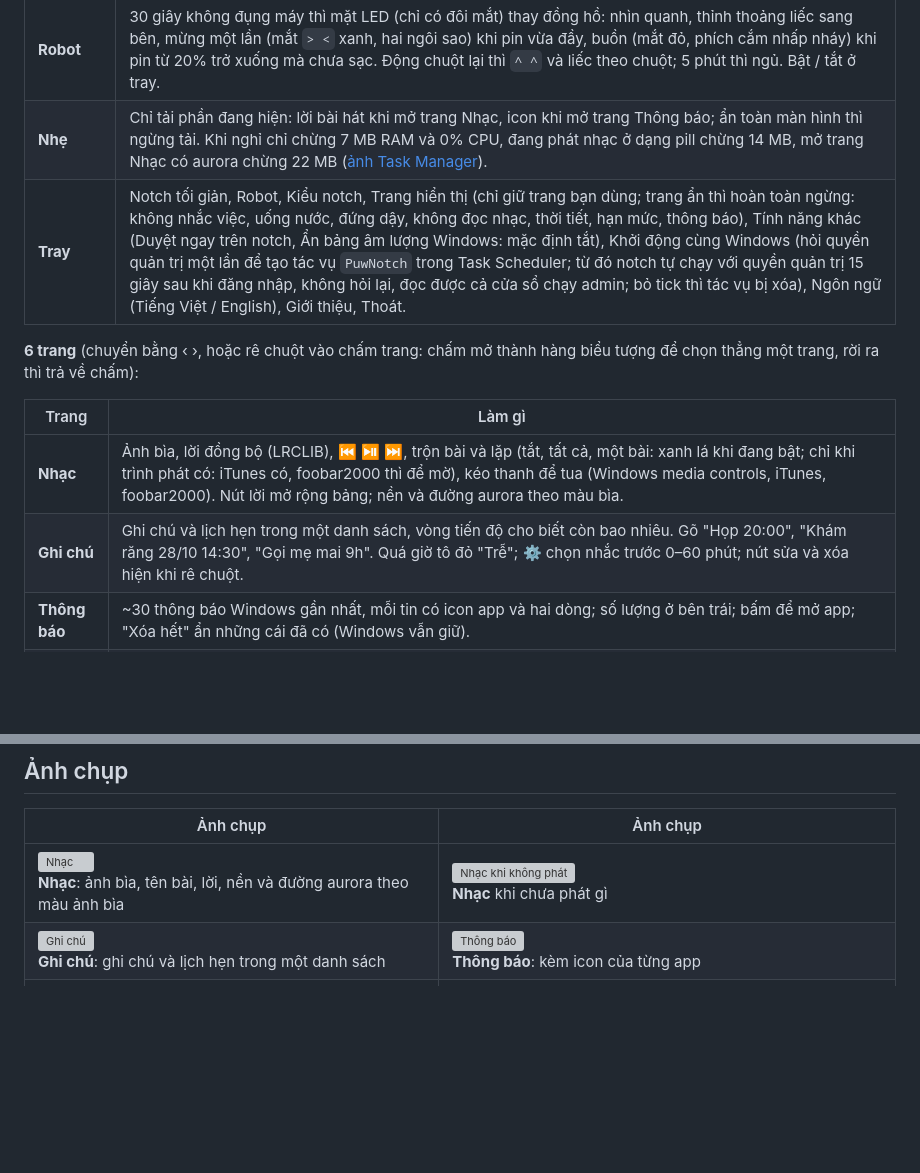
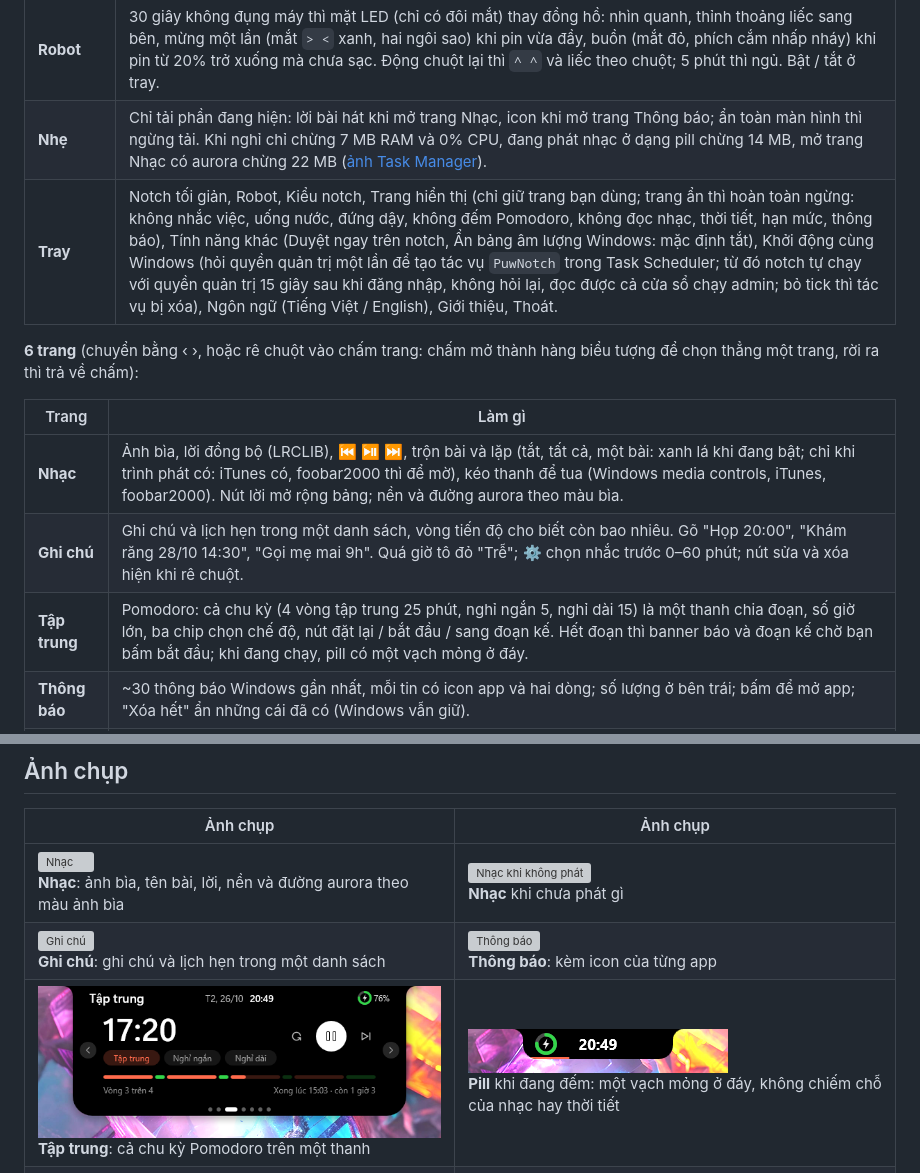
Before and after one commit to erikpuw/puw_notch, a Markdown page: README.md, 2 parts joined by grey strips. GitHub-like rendering; pictures changed too: assets/screenshots/page-focus.png (added), assets/screenshots/pill-focus.png (added); blank space fills up the shorter version; grey boxes are pictures that could not be loaded.

```diff
--- a/README.md
+++ b/README.md
@@ -25,7 +25,7 @@
 | **Duyệt trên notch** | Câu hỏi của Claude Code, Codex và Antigravity (xin quyền dùng công cụ, câu hỏi chọn đáp án) hiện thành banner; bấm **Đồng ý** / **Không** hoặc chọn đáp án. Không tự duyệt; banner tự đóng sau 20 giây (app hỏi lại như thường) và đóng ngay khi bạn trả lời trong app, tắt hẳn ở tray. Cách thiết lập ở [dưới](#thiết-lập-cho-claude-code-tuỳ-chọn). |
 | **Robot** | 30 giây không đụng máy thì mặt LED (chỉ có đôi mắt) thay đồng hồ: nhìn quanh, thỉnh thoảng liếc sang bên, mừng một lần (mắt `> <` xanh, hai ngôi sao) khi pin vừa đầy, buồn (mắt đỏ, phích cắm nhấp nháy) khi pin từ 20% trở xuống mà chưa sạc. Động chuột lại thì `^ ^` và liếc theo chuột; 5 phút thì ngủ. Bật / tắt ở tray. |
 | **Nhẹ** | Chỉ tải phần đang hiện: lời bài hát khi mở trang Nhạc, icon khi mở trang Thông báo; ẩn toàn màn hình thì ngừng tải. Khi nghỉ chỉ chừng 7 MB RAM và 0% CPU, đang phát nhạc ở dạng pill chừng 14 MB, mở trang Nhạc có aurora chừng 22 MB ([ảnh Task Manager](#nhẹ-và-menu-tray)). |
-| **Tray** | Notch tối giản, Robot, Kiểu notch, Trang hiển thị (chỉ giữ trang bạn dùng; trang ẩn thì hoàn toàn ngừng: không nhắc việc, uống nước, đứng dậy, không đọc nhạc, thời tiết, hạn mức, thông báo), Tính năng khác (Duyệt ngay trên notch, Ẩn bảng âm lượng Windows: mặc định tắt), Khởi động cùng Windows (hỏi quyền quản trị một lần để tạo tác vụ `PuwNotch` trong Task Scheduler; từ đó notch tự chạy với quyền quản trị 15 giây sau khi đăng nhập, không hỏi lại, đọc được cả cửa sổ chạy admin; bỏ tick thì tác vụ bị xóa), Ngôn ngữ (Tiếng Việt / English), Giới thiệu, Thoát. |
+| **Tray** | Notch tối giản, Robot, Kiểu notch, Trang hiển thị (chỉ giữ trang bạn dùng; trang ẩn thì hoàn toàn ngừng: không nhắc việc, uống nước, đứng dậy, không đếm Pomodoro, không đọc nhạc, thời tiết, hạn mức, thông báo), Tính năng khác (Duyệt ngay trên notch, Ẩn bảng âm lượng Windows: mặc định tắt), Khởi động cùng Windows (hỏi quyền quản trị một lần để tạo tác vụ `PuwNotch` trong Task Scheduler; từ đó notch tự chạy với quyền quản trị 15 giây sau khi đăng nhập, không hỏi lại, đọc được cả cửa sổ chạy admin; bỏ tick thì tác vụ bị xóa), Ngôn ngữ (Tiếng Việt / English), Giới thiệu, Thoát. |
 
 **6 trang** (chuyển bằng ‹ ›, hoặc rê chuột vào chấm trang: chấm mở thành hàng biểu tượng để chọn thẳng một trang, rời ra thì trả về chấm):
 
@@ -33,6 +33,7 @@
 |---|---|
 | **Nhạc** | Ảnh bìa, lời đồng bộ (LRCLIB), ⏮ ⏯ ⏭, trộn bài và lặp (tắt, tất cả, một bài: xanh lá khi đang bật; chỉ khi trình phát có: iTunes có, foobar2000 thì để mờ), kéo thanh để tua (Windows media controls, iTunes, foobar2000). Nút lời mở rộng bảng; nền và đường aurora theo màu bìa. |
 | **Ghi chú** | Ghi chú và lịch hẹn trong một danh sách, vòng tiến độ cho biết còn bao nhiêu. Gõ "Họp 20:00", "Khám răng 28/10 14:30", "Gọi mẹ mai 9h". Quá giờ tô đỏ "Trễ"; ⚙ chọn nhắc trước 0–60 phút; nút sửa và xóa hiện khi rê chuột. |
+| **Tập trung** | Pomodoro: cả chu kỳ (4 vòng tập trung 25 phút, nghỉ ngắn 5, nghỉ dài 15) là một thanh chia đoạn, số giờ lớn, ba chip chọn chế độ, nút đặt lại / bắt đầu / sang đoạn kế. Hết đoạn thì banner báo và đoạn kế chờ bạn bấm bắt đầu; khi đang chạy, pill có một vạch mỏng ở đáy. |
 | **Thông báo** | ~30 thông báo Windows gần nhất, mỗi tin có icon app và hai dòng; số lượng ở bên trái; bấm để mở app; "Xóa hết" ẩn những cái đã có (Windows vẫn giữ). |
 | **Sức khỏe** | Nhắc uống nước và đứng dậy: số lớn, thanh tiến độ trong ngày, nút tròn để ghi một lần uống hoặc đã đứng dậy; chỉnh giờ và mức ở ⚙. |
 | **Thời tiết** | Gõ tên thành phố một lần: icon và nhiệt độ lớn, 5 mốc giờ tới, cảm giác, độ ẩm, gió, nhiệt độ cao nhất, °C | °F. Dữ liệu Open-Meteo, làm mới 30 phút. |
@@ -54,6 +55,7 @@ Ghi công: dữ liệu thời tiết [Open-Meteo](https://open-meteo.com) (CC BY
 |---|---|
 | ![Nhạc](assets/screenshots/page-music.png)<br>**Nhạc**: ảnh bìa, tên bài, lời, nền và đường aurora theo màu ảnh bìa | ![Nhạc khi không phát](assets/screenshots/page-music-empty.png)<br>**Nhạc** khi chưa phát gì |
 | ![Ghi chú](assets/screenshots/page-tasks.png)<br>**Ghi chú**: ghi chú và lịch hẹn trong một danh sách | ![Thông báo](assets/screenshots/page-notifications.png)<br>**Thông báo**: kèm icon của từng app |
+| ![Tập trung](assets/screenshots/page-focus.png)<br>**Tập trung**: cả chu kỳ Pomodoro trên một thanh | ![Pill đang đếm giờ](assets/screenshots/pill-focus.png)<br>**Pill** khi đang đếm: một vạch mỏng ở đáy, không chiếm chỗ của nhạc hay thời tiết |
 | ![Sức khỏe](assets/screenshots/page-health.png)<br>**Sức khỏe**: nhắc uống nước, đứng dậy | ![Banner](assets/screenshots/banner.png)<br>**Banner** thông báo |
 
 ![Nhạc với lời](assets/screenshots/page-music-lyrics.png)<br>**Nhạc** với lời bài hát: bảng giãn ngang, dòng đang hát sáng ở giữa, đường aurora lượn dọc đáy bảng
```
Also changed, not shown: README.en.md (+3 -1 lines), assets/screenshots/en/page-focus.png (added), 7 other files.
